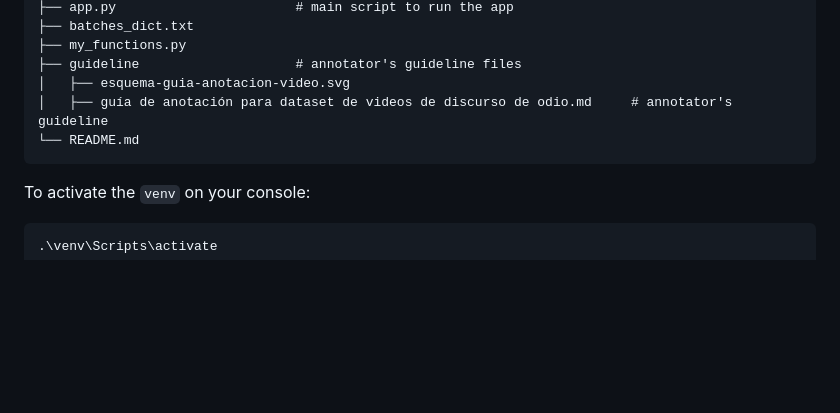
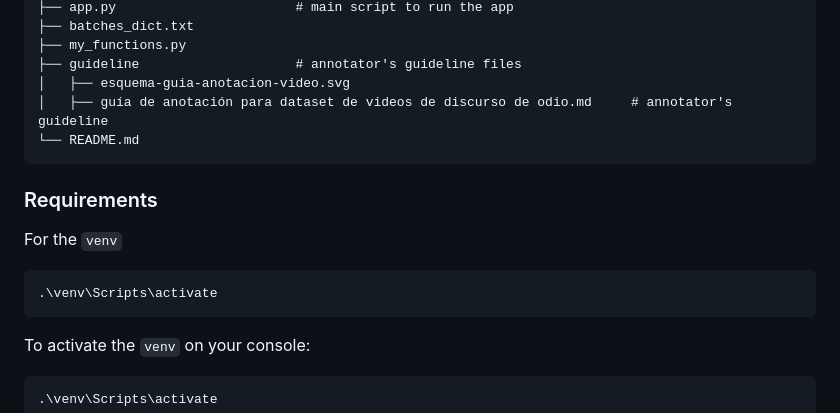
Before and after one commit to iltocl/hsdvmi-video-annotation-webapp, a Markdown page: README.md, the part around the change. Drawn GitHub-style; blank space fills up the shorter version.

````diff
--- a/README.md
+++ b/README.md
@@ -43,6 +43,13 @@ An annotator's guideline is provided. The guideline [guía de anotación para da
 │   ├── guía de anotación para dataset de videos de discurso de odio.md     # annotator's guideline
 └── README.md
 ```
+### Requirements
+
+For the `venv`
+```bash
+.\venv\Scripts\activate
+```
+
 To activate the `venv` on your console:
 ```bash
 .\venv\Scripts\activate
````
